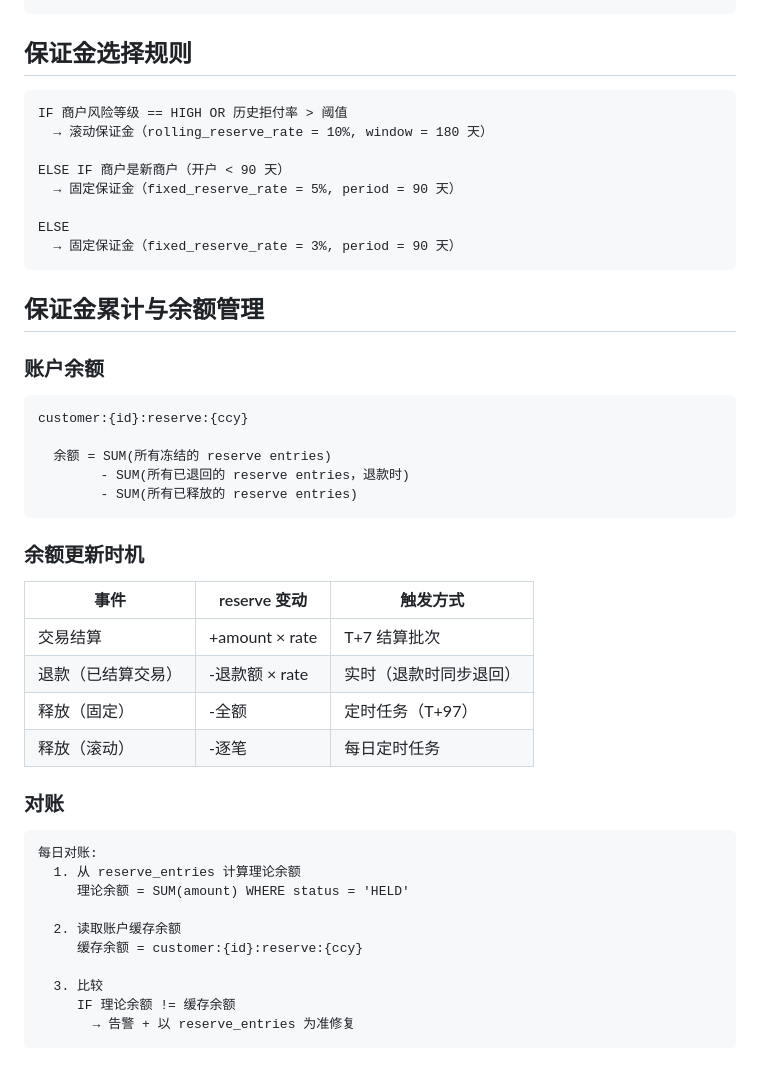
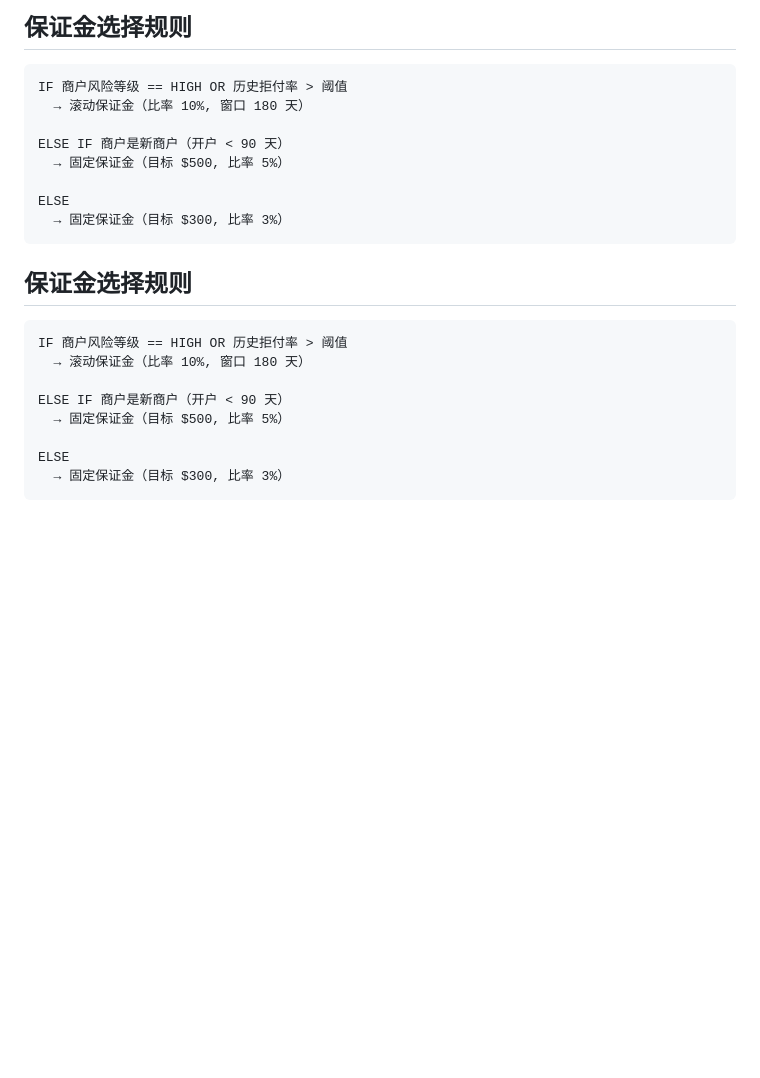
Before and after one commit to 1aboveio/wallet-architecture, a Markdown page: docs/adr/0002-reserve-mechanism.md, the part around one of its changes. Rendered like a GitHub page; blank space fills up the shorter version.

````diff
--- a/docs/adr/0002-reserve-mechanism.md
+++ b/docs/adr/0002-reserve-mechanism.md
@@ -80,50 +168,25 @@ reserve_entries 表:
+## 保证金选择规则
+
+```
+IF 商户风险等级 == HIGH OR 历史拒付率 > 阈值
+  → 滚动保证金（比率 10%, 窗口 180 天）
+
+ELSE IF 商户是新商户（开户 < 90 天）
+  → 固定保证金（目标 $500, 比率 5%）
+
+ELSE
+  → 固定保证金（目标 $300, 比率 3%）
 ```
 
 ## 保证金选择规则
 
 ```
 IF 商户风险等级 == HIGH OR 历史拒付率 > 阈值
-  → 滚动保证金（rolling_reserve_rate = 10%, window = 180 天）
+  → 滚动保证金（比率 10%, 窗口 180 天）
 
 ELSE IF 商户是新商户（开户 < 90 天）
-  → 固定保证金（fixed_reserve_rate = 5%, period = 90 天）
+  → 固定保证金（目标 $500, 比率 5%）
 
 ELSE
-  → 固定保证金（fixed_reserve_rate = 3%, period = 90 天）
+  → 固定保证金（目标 $300, 比率 3%）
 ```
-
-## 保证金累计与余额管理
-
-### 账户余额
-
-```
-customer:{id}:reserve:{ccy}
-
-  余额 = SUM(所有冻结的 reserve entries)
-        - SUM(所有已退回的 reserve entries，退款时)
-        - SUM(所有已释放的 reserve entries)
-```
-
-### 余额更新时机
-
-| 事件 | reserve 变动 | 触发方式 |
-|------|-------------|----------|
-| 交易结算 | +amount × rate | T+7 结算批次 |
-| 退款（已结算交易） | -退款额 × rate | 实时（退款时同步退回） |
-| 释放（固定） | -全额 | 定时任务（T+97） |
-| 释放（滚动） | -逐笔 | 每日定时任务 |
-
-### 对账
-
-```
-每日对账:
-  1. 从 reserve_entries 计算理论余额
-     理论余额 = SUM(amount) WHERE status = 'HELD'
-
-  2. 读取账户缓存余额
-     缓存余额 = customer:{id}:reserve:{ccy}
-
-  3. 比较
-     IF 理论余额 != 缓存余额
-       → 告警 + 以 reserve_entries 为准修复
-```
````
Also changed, not shown: other parts of docs/adr/0002-reserve-mechanism.md (+138 -50 lines).
